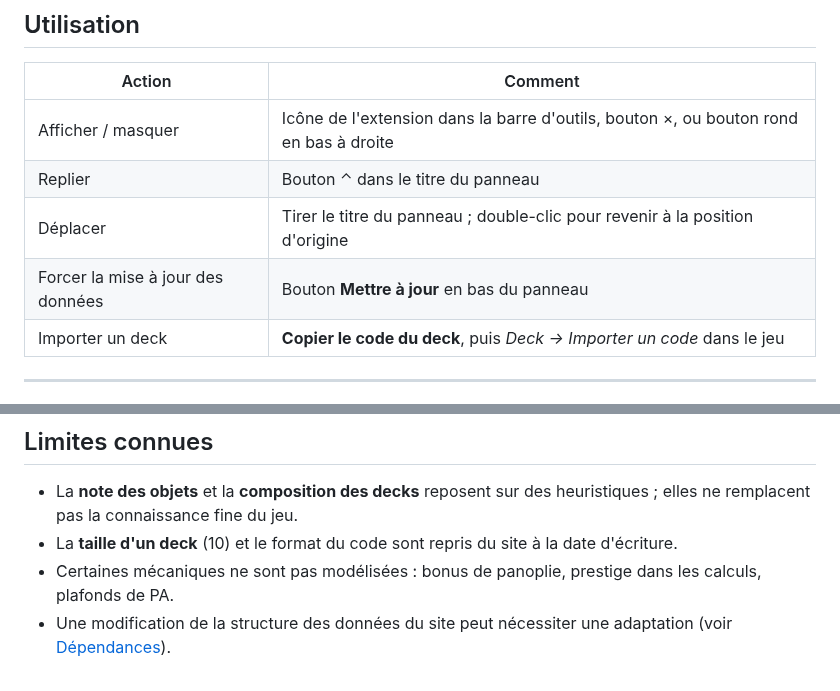
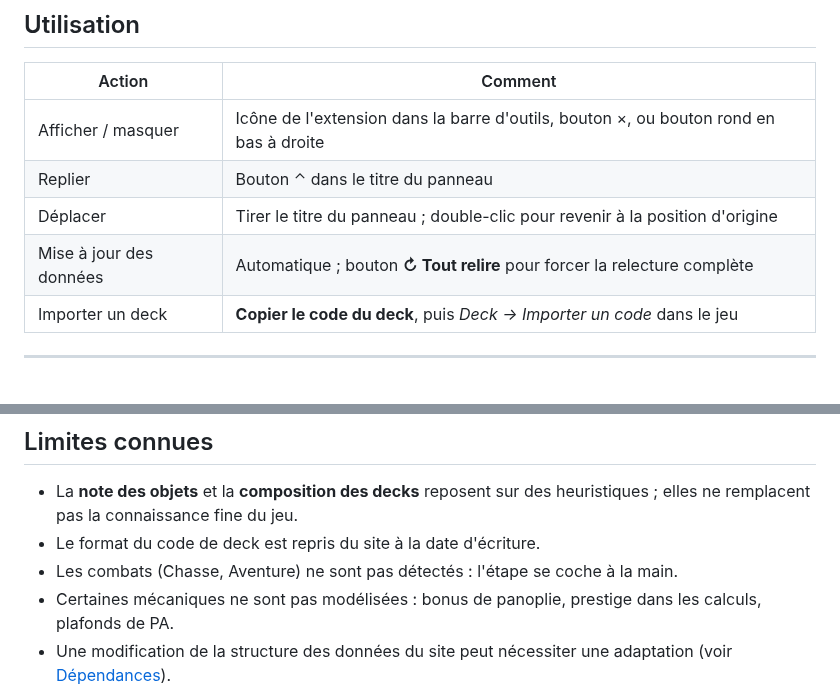
Before and after one commit to Nerow75/RpgMastersHelper, a Markdown page: README.md, 2 parts joined by grey strips. GitHub-like rendering.

```diff
--- a/README.md
+++ b/README.md
@@ -109,7 +113,7 @@ Après une mise à jour des fichiers : bouton ↻ sur la carte de l'extension, p
 | Afficher / masquer | Icône de l'extension dans la barre d'outils, bouton ×, ou bouton rond en bas à droite |
 | Replier | Bouton ⌃ dans le titre du panneau |
 | Déplacer | Tirer le titre du panneau ; double-clic pour revenir à la position d'origine |
-| Forcer la mise à jour des données | Bouton **Mettre à jour** en bas du panneau |
+| Mise à jour des données | Automatique ; bouton **↻ Tout relire** pour forcer la relecture complète |
 | Importer un deck | **Copier le code du deck**, puis *Deck → Importer un code* dans le jeu |
 
 ---
@@ -230,7 +251,8 @@ l'encodage des codes de deck (comparé à celui du site), l'interface et la mém
 
 - La **note des objets** et la **composition des decks** reposent sur des heuristiques ; elles
   ne remplacent pas la connaissance fine du jeu.
-- La **taille d'un deck** (10) et le format du code sont repris du site à la date d'écriture.
+- Le format du code de deck est repris du site à la date d'écriture.
+- Les combats (Chasse, Aventure) ne sont pas détectés : l'étape se coche à la main.
 - Certaines mécaniques ne sont pas modélisées : bonus de panoplie, prestige dans les calculs,
   plafonds de PA.
 - Une modification de la structure des données du site peut nécessiter une adaptation
```
Also changed, not shown: other parts of README.md (+31 -10 lines), docs/images/bestiaire.png, docs/images/conseils.png, docs/images/menus.png, docs/images/sorts.png, 6 other files.
